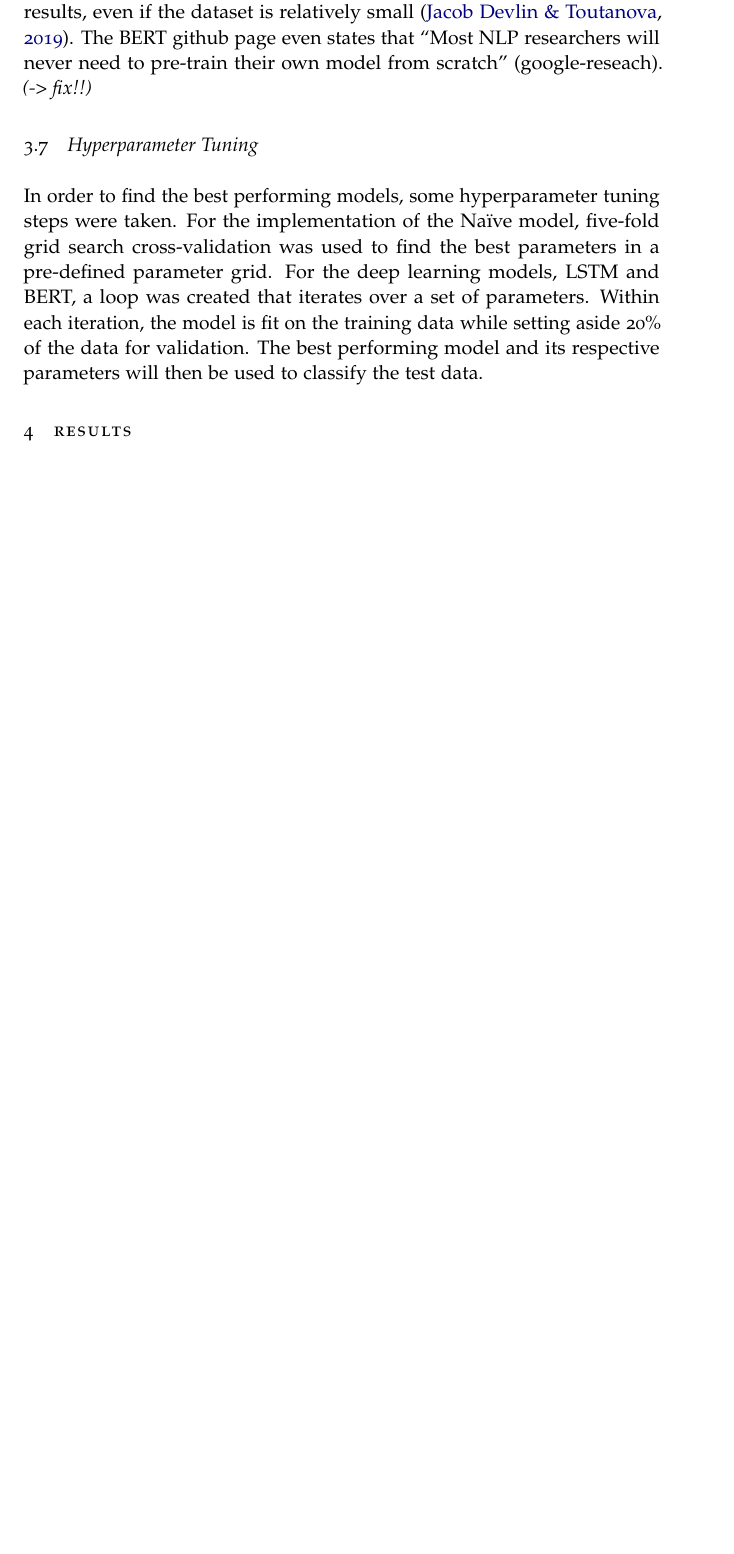
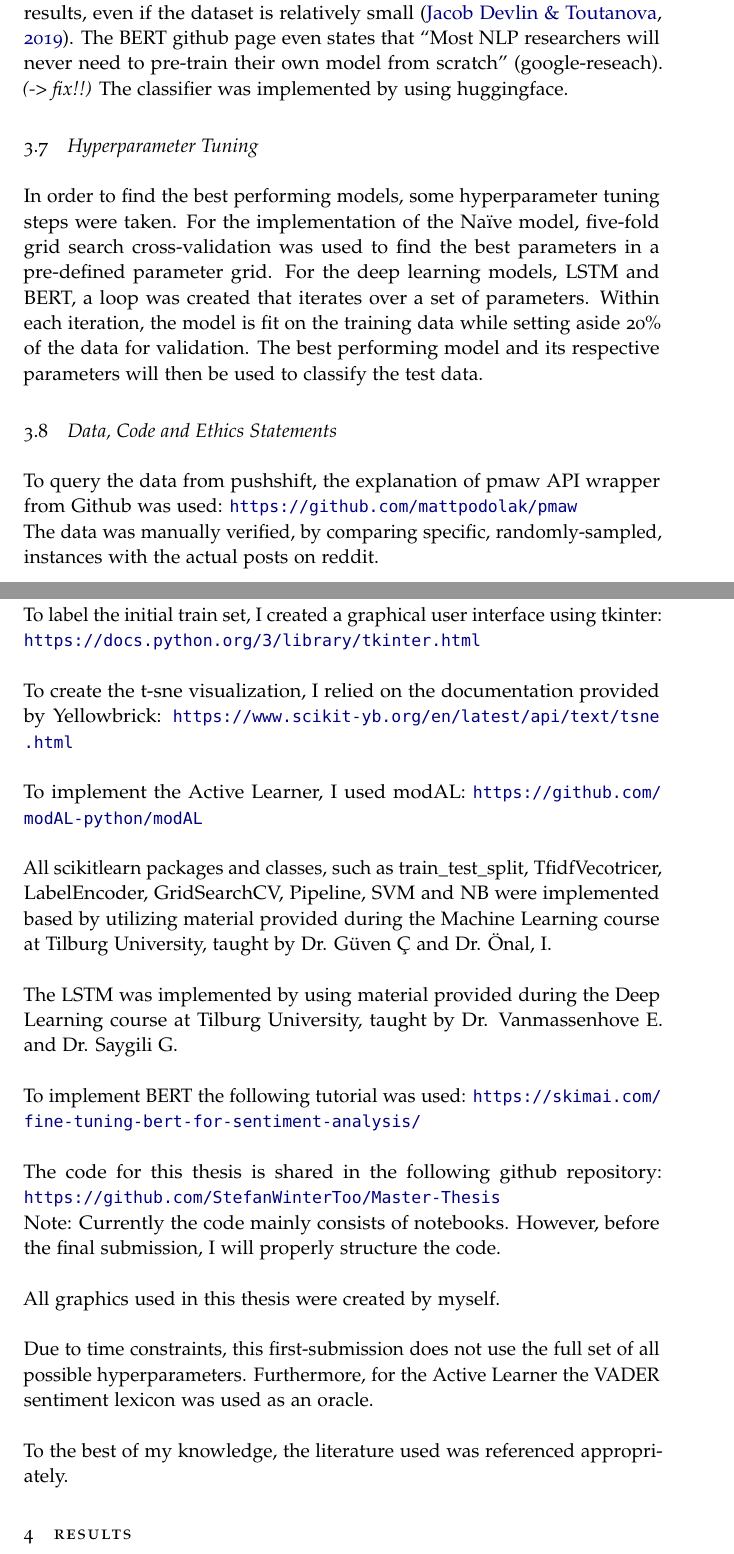
Before and after one commit to StefanWinterToo/Master-Thesis, a LaTeX thesis (Thesis/Template/main.tex): part of page 14 of 19 before the commit and two parts of pages 14 and 15 of 20 after it, the two joined at a grey line, cut so that both start at the same text, the shorter picture padded with empty space. Compiled offline with pdfLaTeX.

Commit message:
Updates thesis.

```diff
--- a/Thesis/Template/main.tex
+++ b/Thesis/Template/main.tex
@@ -340,12 +341,40 @@
 natural language processing. BERT is pretrained on the English Wikipedia and BooksCorpus. Because of the
 pretraining users won’t need as much computing power to achieve good results, even if the dataset is relatively
 small \citep{devlin2019bertpo}. The BERT github page even states that
-“Most NLP researchers will never need to pre-train their own model from scratch” (google-reseach). \emph{(-> fix!!)}
+“Most NLP researchers will never need to pre-train their own model from scratch” (google-reseach). \emph{(-> fix!!)} The classifier was implemented by using huggingface.
 
 \subsection{Hyperparameter Tuning} \label{subs:hyperparams}
 In order to find the best performing models, some hyperparameter tuning steps were taken. For the implementation of the Naïve model, five-fold grid search cross-validation was used to find the best parameters in a pre-defined parameter grid.
 For the deep learning models, LSTM and BERT, a loop was created that iterates over a set of parameters. Within each iteration, the model is fit on the training data while setting aside 20\% of the data for validation. The best performing model
 and its respective parameters will then be used to classify the test data.
+
+\subsection{Data, Code and Ethics Statements} \label{datacodeethics}
+To query the data from pushshift, the explanation of pmaw API wrapper from Github was used: \url{https://github.com/mattpodolak/pmaw}\\
+The data was manually verified, by comparing specific, randomly-sampled, instances with the actual posts on reddit.\\
+
+\noindent To label the initial train set, I created a graphical user interface using tkinter: \url{https://docs.python.org/3/library/tkinter.html}\\
+
+\noindent To create the t-sne visualization, I relied on the documentation provided by Yellowbrick: \url{https://www.scikit-yb.org/en/latest/api/text/tsne.html}\\
+
+\noindent To implement the Active Learner, I used modAL: \url{https://github.com/modAL-python/modAL}\\
+
+\noindent All scikit\-learn packages and classes, such as train\_test\_split, TfidfVecotricer, LabelEncoder, GridSearchCV,
+Pipeline, SVM and NB were implemented based by utilizing material provided during the Machine Learning course at Tilburg University, taught by Dr. Güven Ç and Dr. Önal, I.\\
+
+\noindent The LSTM was implemented by using material provided during the Deep Learning course at Tilburg University, taught by Dr. Vanmassenhove E. and Dr. Saygili G.\\
+
+\noindent To implement BERT the following tutorial was used: \url{https://skimai.com/fine-tuning-bert-for-sentiment-analysis/}\\
+
+
+\noindent The code for this thesis is shared in the following github repository: \url{https://github.com/StefanWinterToo/Master-Thesis}\\
+Note: Currently the code mainly consists of notebooks. However, before the final submission, I will properly structure the code.\\
+
+\noindent All graphics used in this thesis were created by myself.\\
+
+\noindent Due to time constraints, this first-submission does not use the full set of all possible hyperparameters.
+Furthermore, for the Active Learner the VADER sentiment lexicon was used as an oracle.\\
+
+\noindent To the best of my knowledge, the literature used was referenced appropriately.
 
 \section{Results}
 I didn't add my results yet. I will make a table as below and also add some graphics.
```
Also changed, not shown: Thesis/Template/main.pdf, Thesis/Template/main.tex (9 more changed lines), 6 other files.
